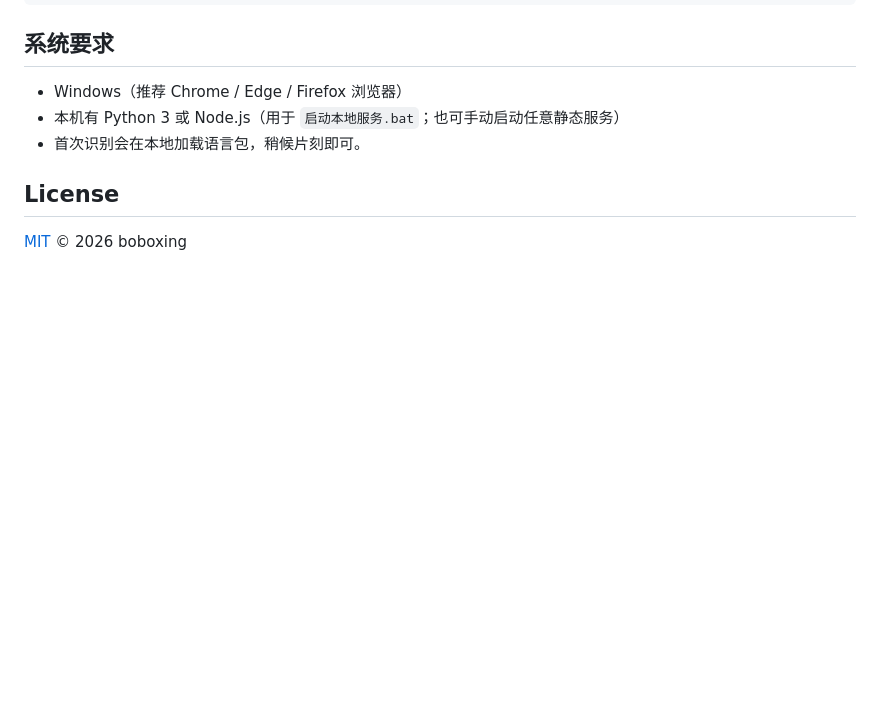
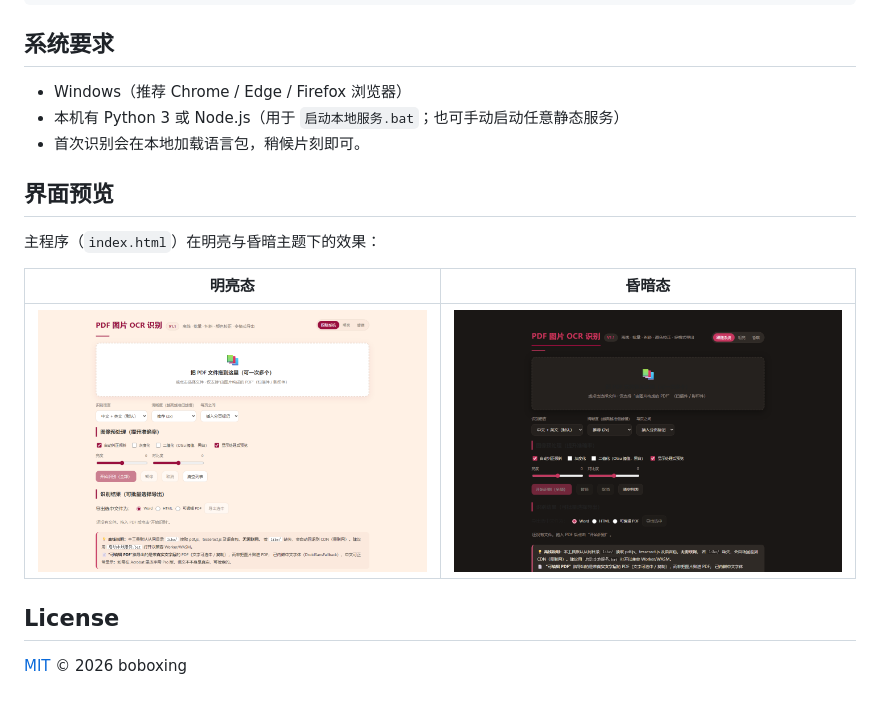
Before and after one commit to szboboxing/ocr-web, a Markdown page: README.md, the part around the change. Drawn GitHub-style; pictures changed too: screenshots/ocr-dark.png (added), screenshots/ocr-light.png (added); blank space fills up the shorter version.

Commit message:
添加界面预览截图（明亮/昏暗两态）及 README 预览章节

```diff
--- a/README.md
+++ b/README.md
@@ -56,6 +56,14 @@ cd ocr-web
 - 本机有 Python 3 或 Node.js（用于 `启动本地服务.bat`；也可手动启动任意静态服务）
 - 首次识别会在本地加载语言包，稍候片刻即可。
 
+## 界面预览
+
+主程序（`index.html`）在明亮与昏暗主题下的效果：
+
+| 明亮态 | 昏暗态 |
+| --- | --- |
+| ![明亮态](./screenshots/ocr-light.png) | ![昏暗态](./screenshots/ocr-dark.png) |
+
 ## License
 
 [MIT](./LICENSE) © 2026 boboxing
```
